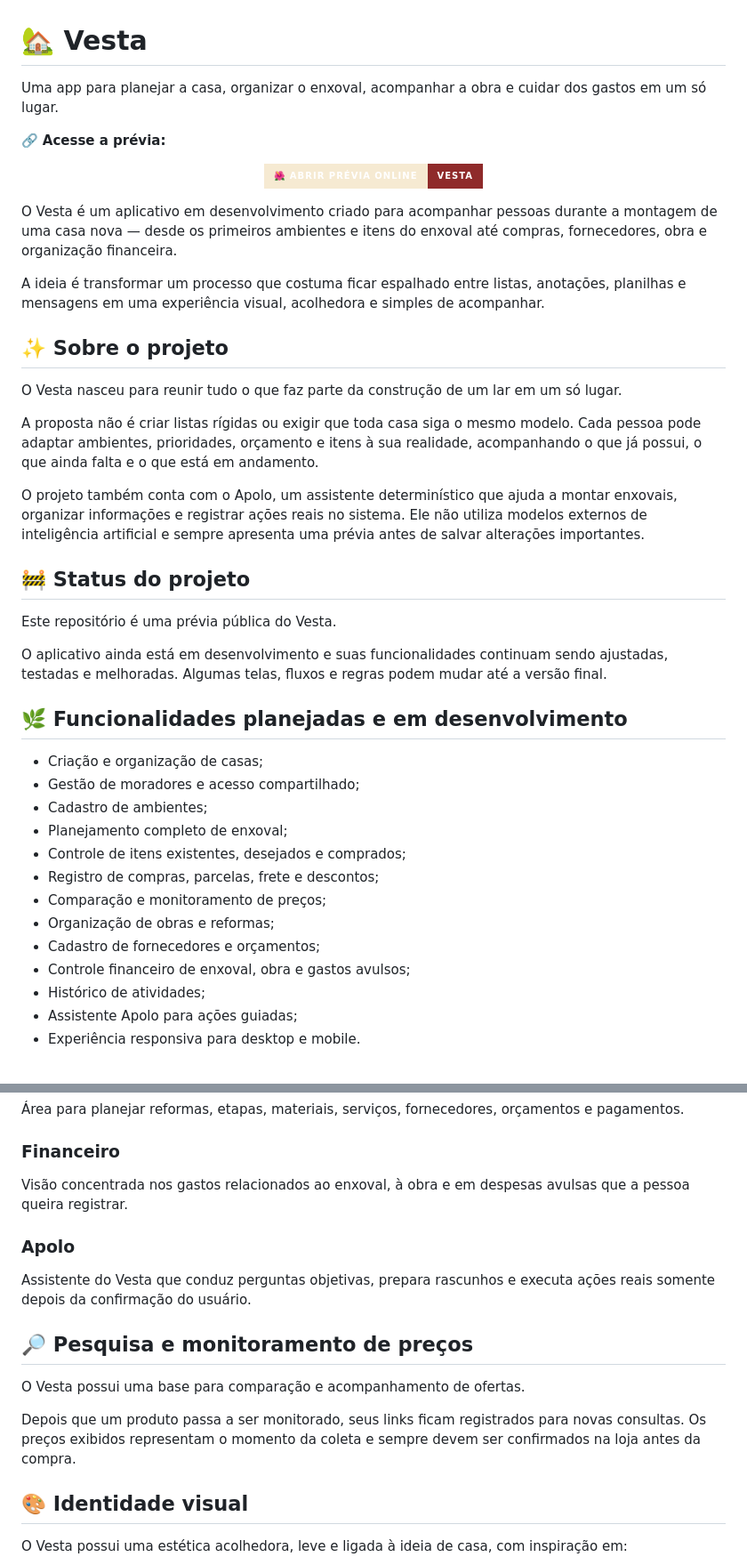
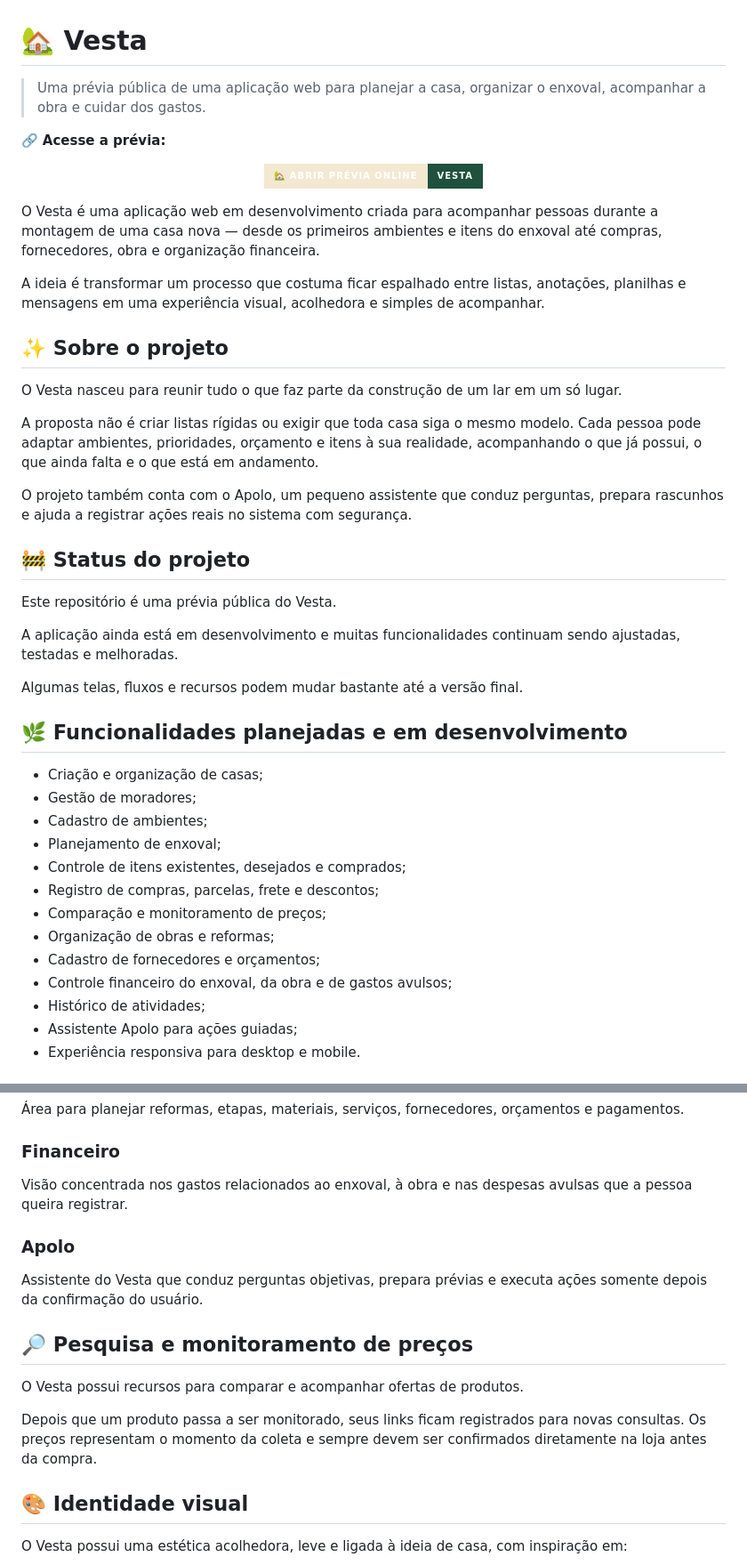
Before and after one commit to SamiraSantos/Vesta, a Markdown page: README.md, 2 parts joined by grey strips. Shown at 89% size. Drawn GitHub-style; badges without logos.

```diff
--- a/README.md
+++ b/README.md
@@ -1,16 +1,16 @@
 # 🏡 Vesta
 
-Uma app para planejar a casa, organizar o enxoval, acompanhar a obra e cuidar dos gastos em um só lugar.
+> Uma prévia pública de uma aplicação web para planejar a casa, organizar o enxoval, acompanhar a obra e cuidar dos gastos.
 
 🔗 **Acesse a prévia:**
 
 <p align="center">
-  <a href="https://samirasantos.github.io/Vesta/">
-    <img src="https://img.shields.io/badge/🌺%20Abrir%20prévia%20online-Vesta-8F2A2A?style=for-the-badge&labelColor=F6EAD2&color=8F2A2A" alt="Abrir prévia online do Vesta" />
+  <a href="https://samirasantos.github.io/Vesta/" target="_blank">
+    <img src="https://img.shields.io/badge/🏡%20Abrir%20prévia%20online-Vesta-1F513D?style=for-the-badge&labelColor=F3E8D2&color=1F513D" alt="Abrir prévia online do Vesta" />
   </a>
 </p>
 
-O Vesta é um aplicativo em desenvolvimento criado para acompanhar pessoas durante a montagem de uma casa nova — desde os primeiros ambientes e itens do enxoval até compras, fornecedores, obra e organização financeira.
+O Vesta é uma aplicação web em desenvolvimento criada para acompanhar pessoas durante a montagem de uma casa nova — desde os primeiros ambientes e itens do enxoval até compras, fornecedores, obra e organização financeira.
 
 A ideia é transformar um processo que costuma ficar espalhado entre listas, anotações, planilhas e mensagens em uma experiência visual, acolhedora e simples de acompanhar.
 
@@ -20,26 +20,28 @@ O Vesta nasceu para reunir tudo o que faz parte da construção de um lar em um
 
 A proposta não é criar listas rígidas ou exigir que toda casa siga o mesmo modelo. Cada pessoa pode adaptar ambientes, prioridades, orçamento e itens à sua realidade, acompanhando o que já possui, o que ainda falta e o que está em andamento.
 
-O projeto também conta com o Apolo, um assistente determinístico que ajuda a montar enxovais, organizar informações e registrar ações reais no sistema. Ele não utiliza modelos externos de inteligência artificial e sempre apresenta uma prévia antes de salvar alterações importantes.
+O projeto também conta com o Apolo, um pequeno assistente que conduz perguntas, prepara rascunhos e ajuda a registrar ações reais no sistema com segurança.
 
 ## 🚧 Status do projeto
 
 Este repositório é uma prévia pública do Vesta.
 
-O aplicativo ainda está em desenvolvimento e suas funcionalidades continuam sendo ajustadas, testadas e melhoradas. Algumas telas, fluxos e regras podem mudar até a versão final.
+A aplicação ainda está em desenvolvimento e muitas funcionalidades continuam sendo ajustadas, testadas e melhoradas.
+
+Algumas telas, fluxos e recursos podem mudar bastante até a versão final.
 
 ## 🌿 Funcionalidades planejadas e em desenvolvimento
 
 - Criação e organização de casas;
-- Gestão de moradores e acesso compartilhado;
+- Gestão de moradores;
 - Cadastro de ambientes;
-- Planejamento completo de enxoval;
+- Planejamento de enxoval;
 - Controle de itens existentes, desejados e comprados;
 - Registro de compras, parcelas, frete e descontos;
 - Comparação e monitoramento de preços;
 - Organização de obras e reformas;
 - Cadastro de fornecedores e orçamentos;
-- Controle financeiro de enxoval, obra e gastos avulsos;
+- Controle financeiro do enxoval, da obra e de gastos avulsos;
 - Histórico de atividades;
 - Assistente Apolo para ações guiadas;
 - Experiência responsiva para desktop e mobile.
@@ -64,17 +66,17 @@ Organização dos cômodos da casa e dos itens relacionados a cada espaço.
 
 ### Financeiro
 
-Visão concentrada nos gastos relacionados ao enxoval, à obra e em despesas avulsas que a pessoa queira registrar.
+Visão concentrada nos gastos relacionados ao enxoval, à obra e nas despesas avulsas que a pessoa queira registrar.
 
 ### Apolo
 
-Assistente do Vesta que conduz perguntas objetivas, prepara rascunhos e executa ações reais somente depois da confirmação do usuário.
+Assistente do Vesta que conduz perguntas objetivas, prepara prévias e executa ações somente depois da confirmação do usuário.
 
 ## 🔎 Pesquisa e monitoramento de preços
 
-O Vesta possui uma base para comparação e acompanhamento de ofertas.
+O Vesta possui recursos para comparar e acompanhar ofertas de produtos.
 
-Depois que um produto passa a ser monitorado, seus links ficam registrados para novas consultas. Os preços exibidos representam o momento da coleta e sempre devem ser confirmados na loja antes da compra.
+Depois que um produto passa a ser monitorado, seus links ficam registrados para novas consultas. Os preços representam o momento da coleta e sempre devem ser confirmados diretamente na loja antes da compra.
 
 ## 🎨 Identidade visual
 
```
Also changed, not shown: other parts of README.md (+9 -59 lines).
